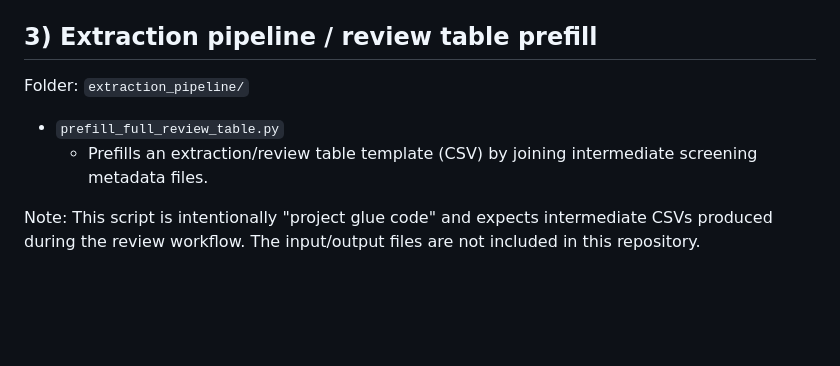
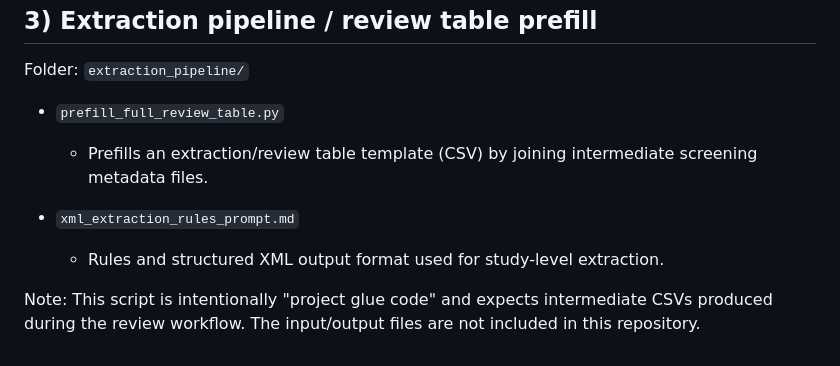
Before and after one commit to roghiheidari/mz-delineation-review-code, a Markdown page: README.md, the part around the change. Drawn GitHub-style; blank space fills up the shorter version.

Commit message:
Add XML extraction rules prompt used for study-level extraction

```diff
--- a/README.md
+++ b/README.md
@@ -87,4 +87,7 @@ Folder: `extraction_pipeline/`
 - `prefill_full_review_table.py`
   - Prefills an extraction/review table template (CSV) by joining intermediate screening metadata files.
 
+- `xml_extraction_rules_prompt.md`
+  - Rules and structured XML output format used for study-level extraction.
+
 Note: This script is intentionally "project glue code" and expects intermediate CSVs produced during the review workflow. The input/output files are not included in this repository.
```
Also changed, not shown: extraction_pipeline/xml_extraction_rules_prompt.md (added, +150 -0 lines).
